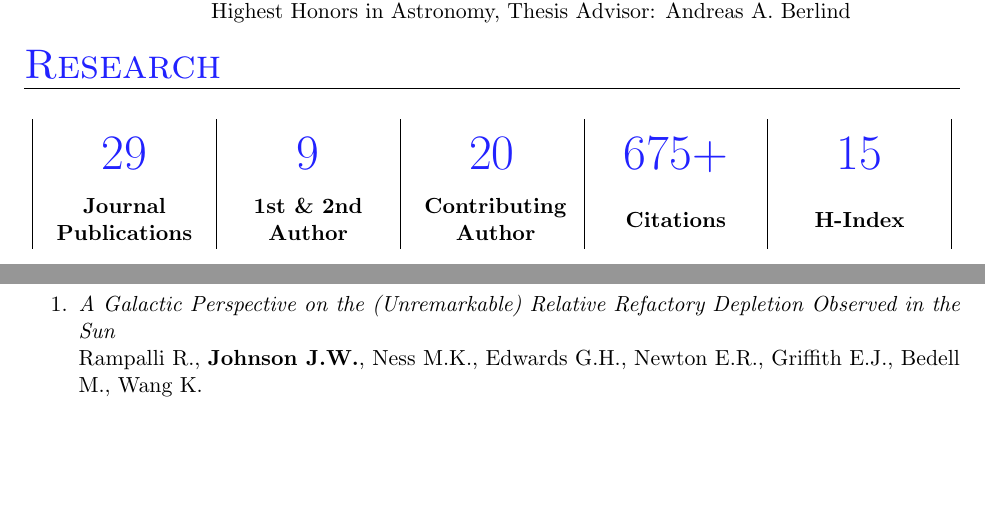
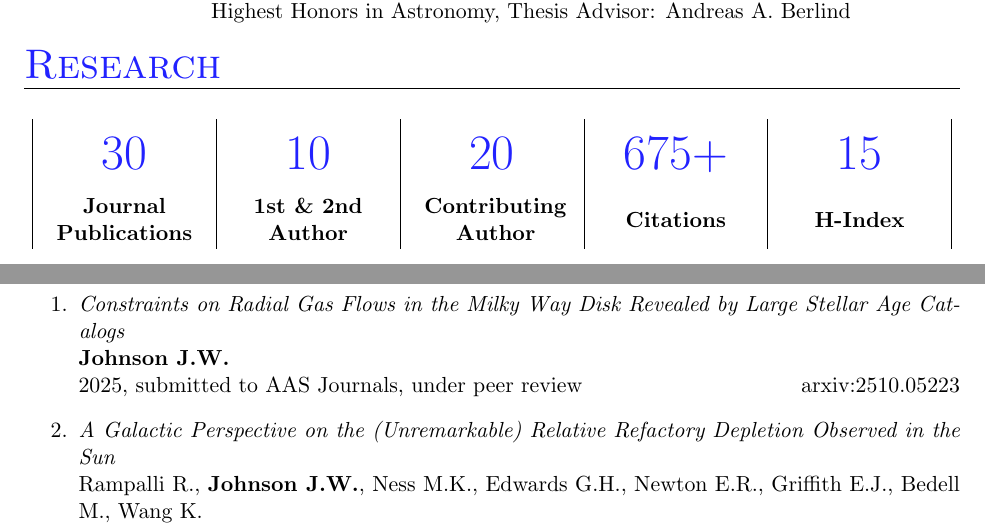
Before and after one commit to giganano/vita, a LaTeX CV (vita.tex, which reads pubs.tex, research.tex): two parts of pages 1 and 4 of 6, joined at a grey line, cut so that both start at the same text, the shorter picture padded with empty space. Compiled offline with pdfLaTeX; a LaTeX package or settings file that is missing is left out.

Commit message:
maint: publications list update

```diff
--- a/pubs.tex
+++ b/pubs.tex
@@ -20,6 +20,13 @@
 \begin{enumerate}
 
 	\vspace{-3mm}
+
+	\item \textit{Constraints on Radial Gas Flows in the Milky Way Disk
+	Revealed by Large Stellar Age Catalogs}
+	\\
+	\textbf{Johnson J.W.}
+	\\
+	2025, submitted to AAS Journals, under peer review \hfill arxiv:2510.05223
 
 	\item \textit{A Galactic Perspective on the (Unremarkable) Relative
 	Refactory Depletion Observed in the Sun}
--- a/research.tex
+++ b/research.tex
@@ -17,8 +17,8 @@
 \newcolumntype{L}[1]{>{\PreserveBackslash\raggedright}p{0.17\textwidth}{#1}}
 \begin{center}
 \begin{tabular}{|C|C|C|C|C|}
-\metric{~29} &
-\metric{~9} &
+\metric{~30} &
+\metric{~10} &
 \metric{~20} &
 \metric{~675+} &
 \metric{~15}
```
